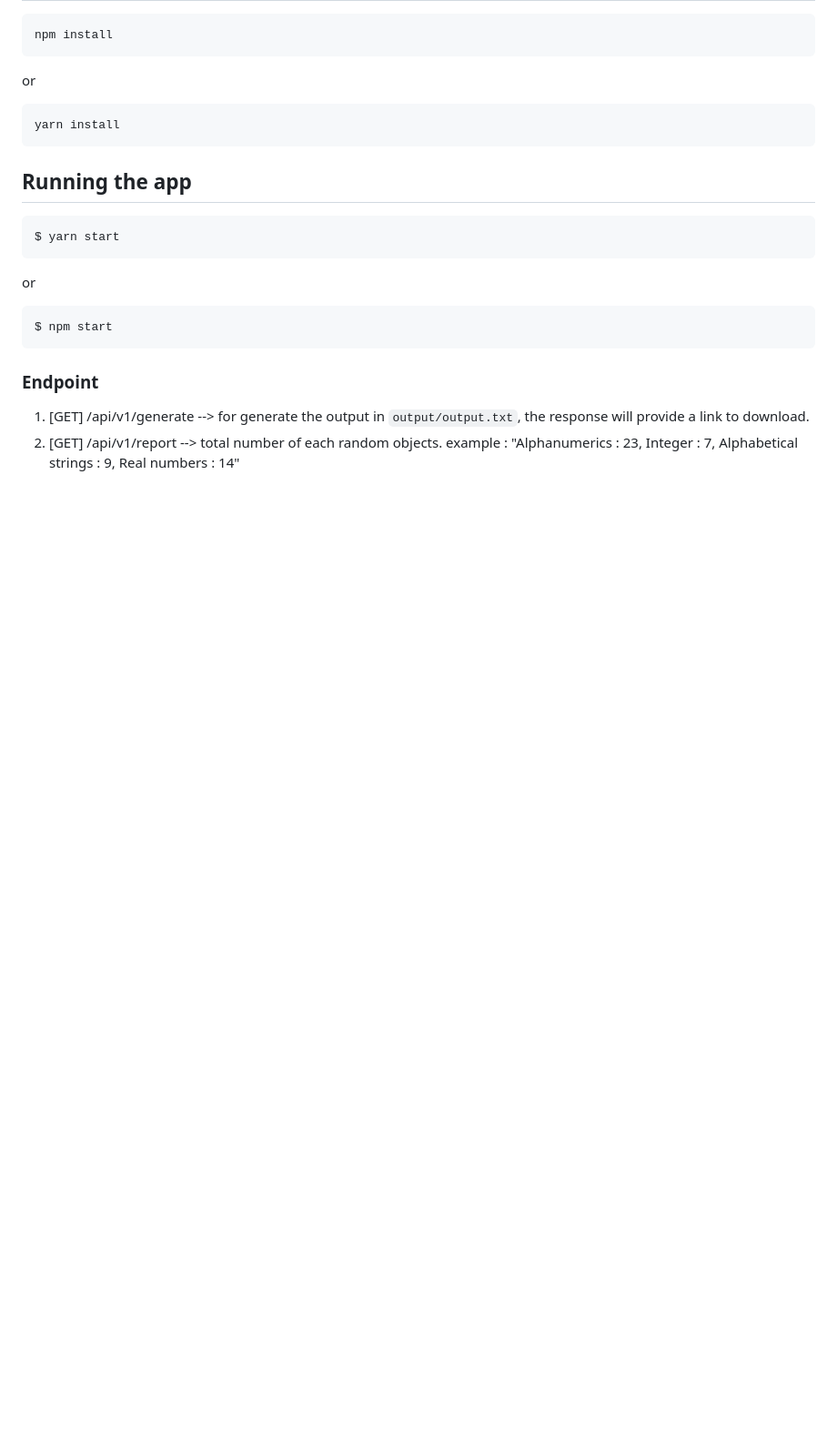
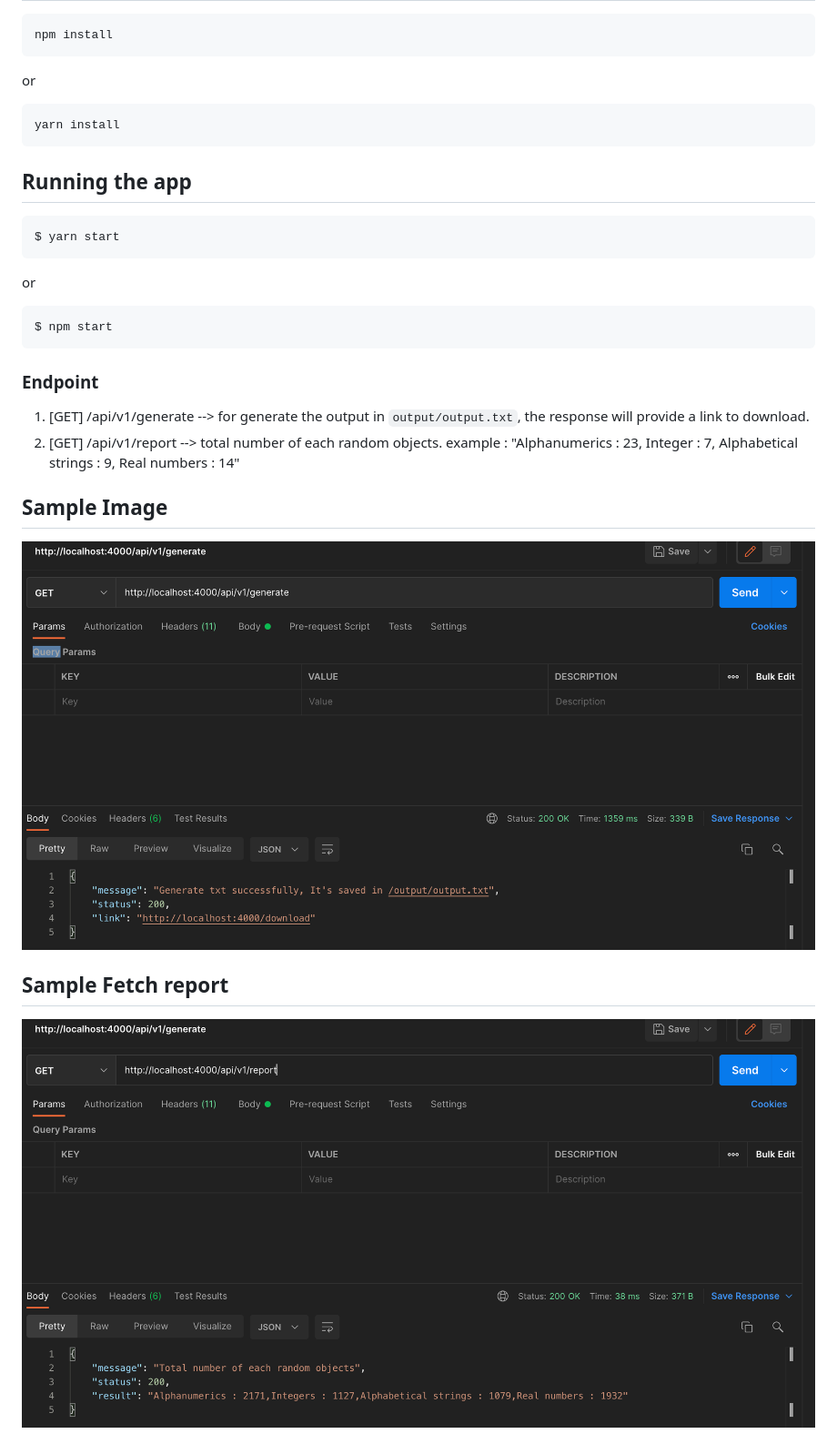
Before and after one commit to Adityapfm99/express-test, a Markdown page: README.md, the part around the change. Shown: that part at 91% size. Drawn GitHub-style; pictures changed too: generate.png (added), report.png (added); blank space fills up the shorter version.

Commit message:
update image

```diff
--- a/README.md
+++ b/README.md
@@ -48,3 +48,10 @@ $ npm start
                 Integer : 7,
                 Alphabetical strings : 9,
                 Real numbers : 14"
+
+
+## Sample Image
+![Alt text](generate.png)
+
+## Sample Fetch report
+![Alt text](report.png)
```
